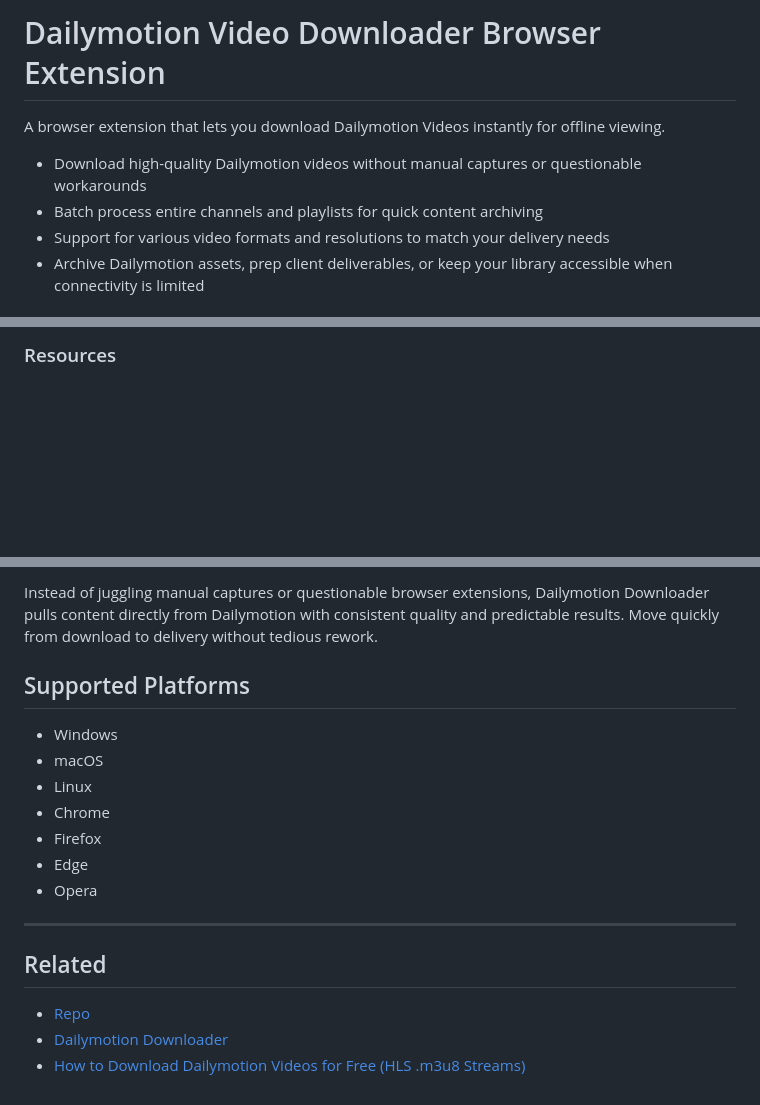
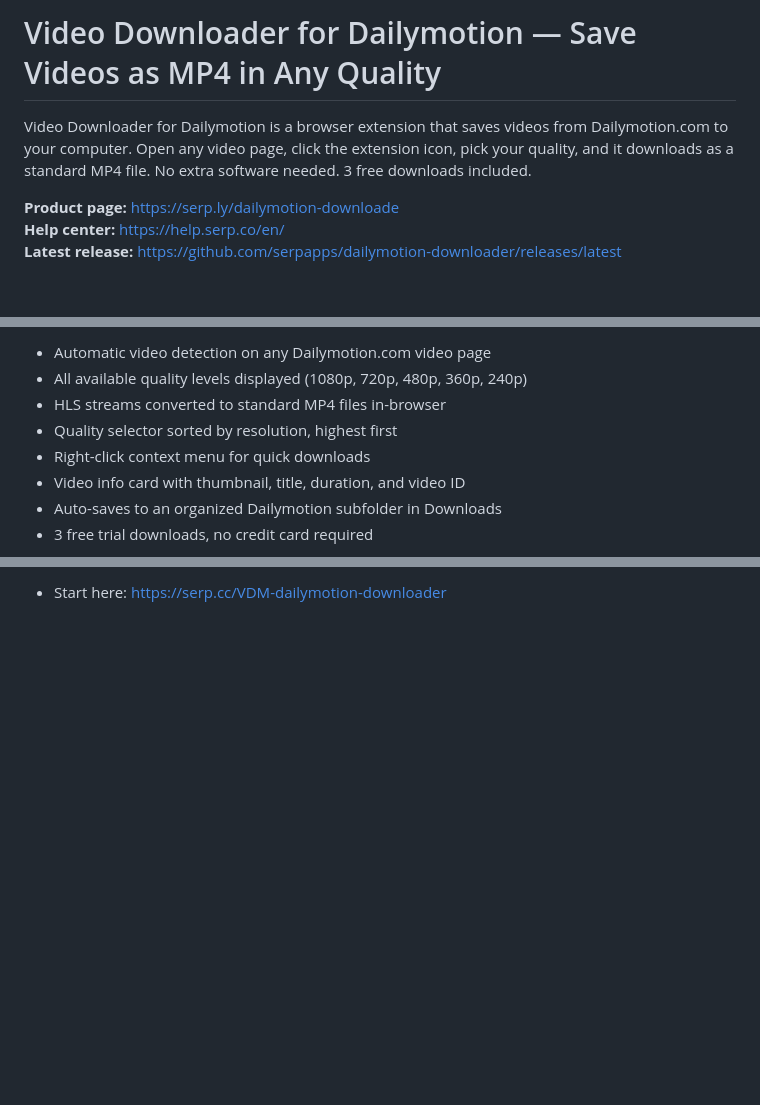
Before and after one commit to serpapps/dailymotion-downloader, a Markdown page: README.md, 3 parts joined by grey strips. Rendered like a GitHub page; blank space fills up the shorter version.

```diff
--- a/README.md
+++ b/README.md
@@ -1,9 +1,8 @@
-# Dailymotion Video Downloader Browser Extension
+# Video Downloader for Dailymotion — Save Videos as MP4 in Any Quality
 
-A browser extension that lets you download Dailymotion Videos instantly for offline viewing.
+Video Downloader for Dailymotion is a browser extension that saves videos from Dailymotion.com to your computer. Open any video page, click the extension icon, pick your quality, and it downloads as a standard MP4 file. No extra software needed. 3 free downloads included.
 
-- Download high-quality Dailymotion videos without manual captures or questionable workarounds
-- Batch process entire channels and playlists for quick content archiving
-- Support for various video formats and resolutions to match your delivery needs
-- Archive Dailymotion assets, prep client deliverables, or keep your library accessible when connectivity is limited
+**Product page:** https://serp.ly/dailymotion-downloade<br>
+**Help center:** https://help.serp.co/en/<br>
+**Latest release:** [https://github.com/serpapps/dailymotion-downloader/releases/latest](https://github.com/serpapps/dailymotion-downloader/releases/latest)
 
@@ -21,3 +14,10 @@ A browser extension that lets you download Dailymotion Videos instantly for offl
 
-### Resources
+- Automatic video detection on any Dailymotion.com video page
+- All available quality levels displayed (1080p, 720p, 480p, 360p, 240p)
+- HLS streams converted to standard MP4 files in-browser
+- Quality selector sorted by resolution, highest first
+- Right-click context menu for quick downloads
+- Video info card with thumbnail, title, duration, and video ID
+- Auto-saves to an organized Dailymotion subfolder in Downloads
+- 3 free trial downloads, no credit card required
 
@@ -85,20 +78,2 @@ Whether you're a content creator managing your own library, a production team pr
 
-Instead of juggling manual captures or questionable browser extensions, Dailymotion Downloader pulls content directly from Dailymotion with consistent quality and predictable results. Move quickly from download to delivery without tedious rework.
-
-## Supported Platforms
-
-- Windows
-- macOS
-- Linux
-- Chrome
-- Firefox
-- Edge
-- Opera
-
----
-
-## Related
-
-- [Repo](https://github.com/serpapps/dailymotion-downloader)
-- [Dailymotion Downloader](https://gist.github.com/devinschumacher/6dddbf66f30258486e0acd34f1d9d54a)
-- [How to Download Dailymotion Videos for Free (HLS .m3u8 Streams)](https://github.com/serpapps/dailymotion-downloader)
+- Start here: https://serp.cc/VDM-dailymotion-downloader
```
Also changed, not shown: other parts of README.md (+38 -51 lines).
